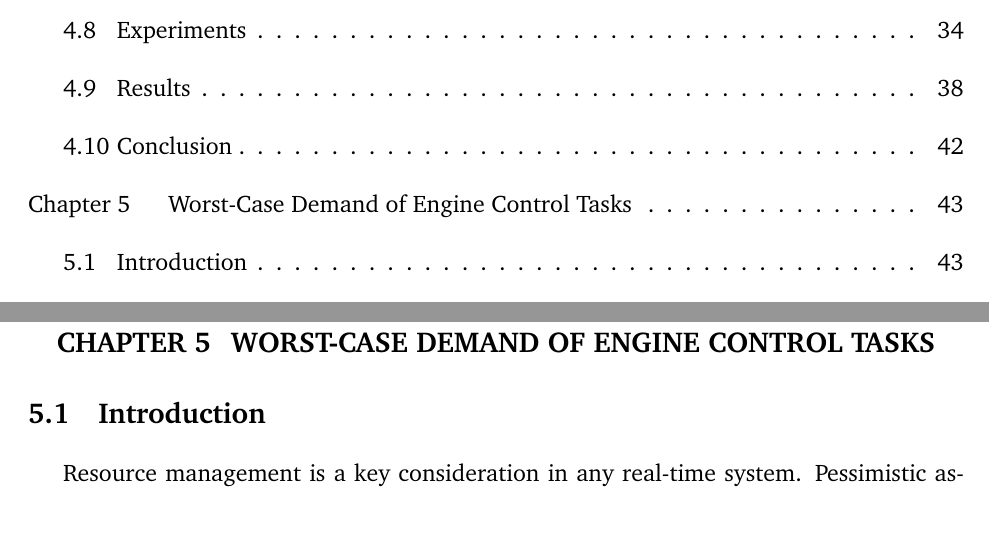
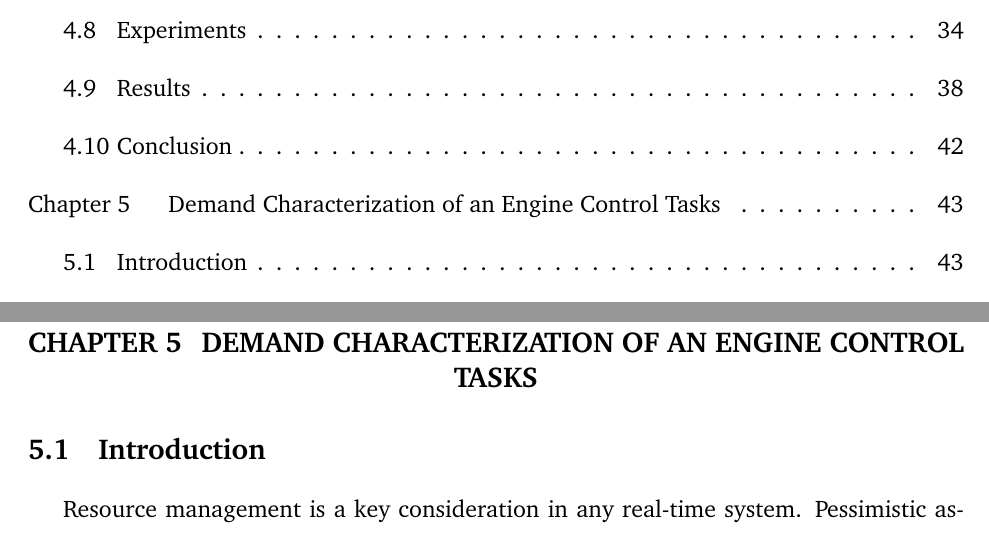
Before and after one commit to aarontwillcock/wsu-phd-prospectus, a LaTeX document (manuscript/main.tex, which reads manuscript/chap5-demandCharacterization.tex): two parts of pages 3 and 50 of 102, joined at a grey line, cut so that both start at the same text. Compiled offline with pdfLaTeX.

Commit message:
- Added returns after periods - Changed chapter title - Added citation for PCM

```diff
--- a/manuscript/chap5-demandCharacterization.tex
+++ b/manuscript/chap5-demandCharacterization.tex
@@ -1,5 +1,6 @@
-\section{Worst-Case Demand of Engine Control Tasks}   \label{chap:codesign}
+\section{Demand Characterization of an Engine Control Tasks}   \label{chap:codesign}
 
 \subsection{Introduction}
 
-Resource management is a key consideration in any real-time system. Pessimistic assumptions lead to overestimation of workload, which results in underutilization of the resources. On the other hand, workload underestimation can cause deadline misses.
+Resource management is a key consideration in any real-time system.
+Pessimistic assumptions lead to overestimation of workload, which results in underutilization of the resources. On the other hand, workload underestimation can cause deadline misses.
```
Also changed, not shown: manuscript/chap5-demandCharacterization.tex (9 more changed lines).
